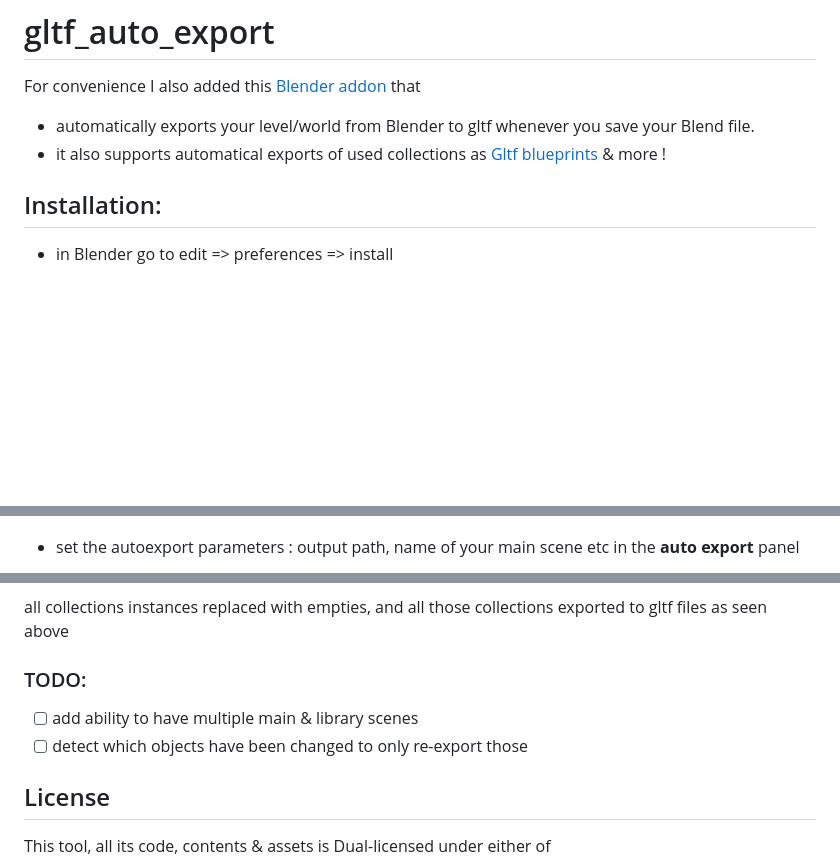
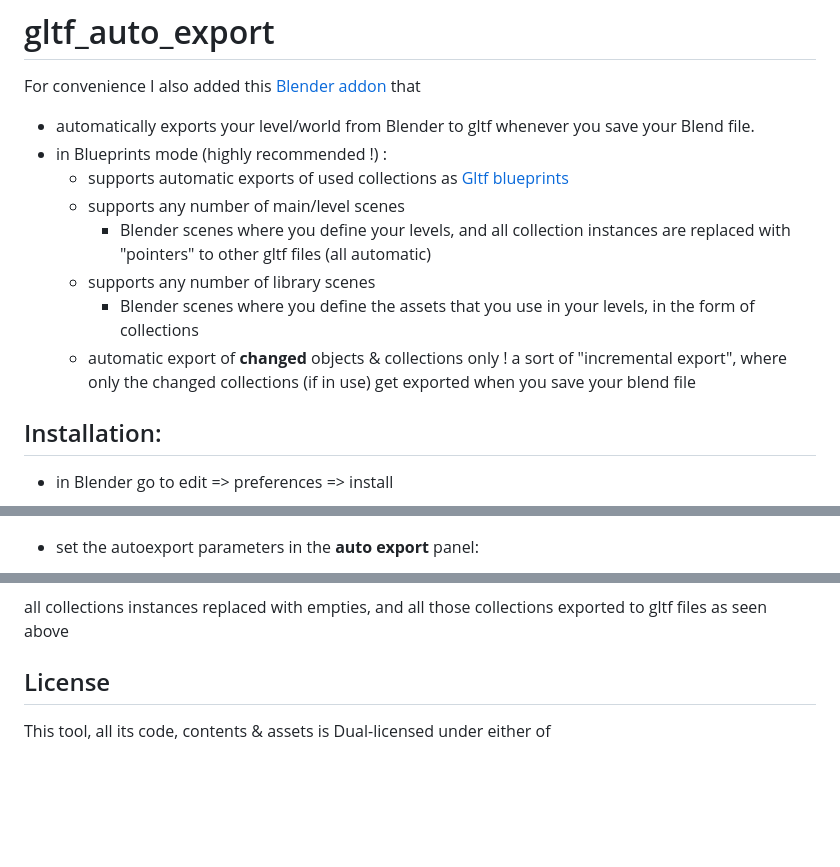
Before and after one commit to kaosat-dev/Blenvy, a Markdown page: tools/gltf_auto_export/README.md, 3 parts joined by grey strips. Rendered like a GitHub page; blank space fills up the shorter version.

```diff
--- a/tools/gltf_auto_export/README.md
+++ b/tools/gltf_auto_export/README.md
@@ -2,7 +2,14 @@
 
 For convenience I also added this [Blender addon](./gltf_auto_export.py) that
 - automatically exports your level/world from Blender to gltf whenever you save your Blend file.
-- it also supports automatical exports of used collections as [Gltf blueprints](../../crates/bevy_gltf_blueprints/README.md) & more !
+- in Blueprints mode (highly recommended !) :
+    - supports automatic exports of used collections as [Gltf blueprints](../../crates/bevy_gltf_blueprints/README.md)
+    - supports any number of main/level scenes
+        - Blender scenes where you define your levels, and all collection instances are replaced with "pointers" to other gltf files (all automatic)
+    - supports any number of library scenes
+        - Blender scenes where you define the assets that you use in your levels, in the form of collections
+    - automatic export of **changed** objects & collections only ! a sort of "incremental export", where only the changed collections (if in use)
+        get exported when you save your blend file
 
 
 ## Installation:
@@ -25,5 +32,5 @@ For convenience I also added this [Blender addon](./gltf_auto_export.py) that
 
 ![blender addon use](../../docs/blender_addon_use.png)
 
-* set the autoexport parameters : output path, name of your main scene etc in the **auto export** panel
+* set the autoexport parameters  in the **auto export** panel:
 
@@ -84,12 +108,6 @@ and what actually gets exported for the main scene/world/level
 
 all collections instances replaced with empties, and all those collections exported to gltf files as seen above
 
-
-### TODO:
-
-- [ ] add ability to have multiple main & library scenes
-- [ ] detect which objects have been changed to only re-export those
-
 ## License
 
 This tool, all its code, contents & assets is Dual-licensed under either of
```
Also changed, not shown: other parts of tools/gltf_auto_export/README.md (+18 -1 lines), docs/blender_addon_add_scene.png (added), docs/blender_addon_add_scene2.png (added), docs/blender_addon_add_scene3.png (added), docs/blender_addon_use3.png, 6 other files.
